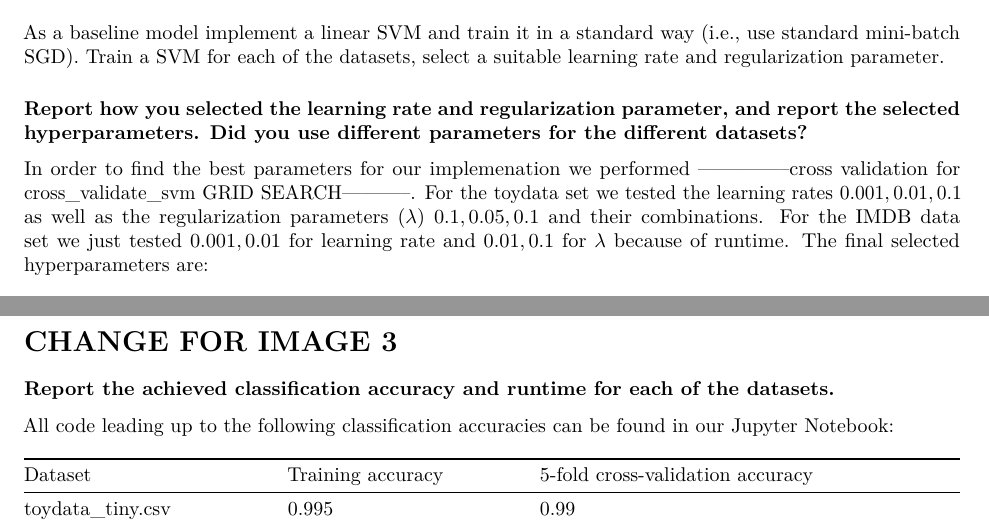
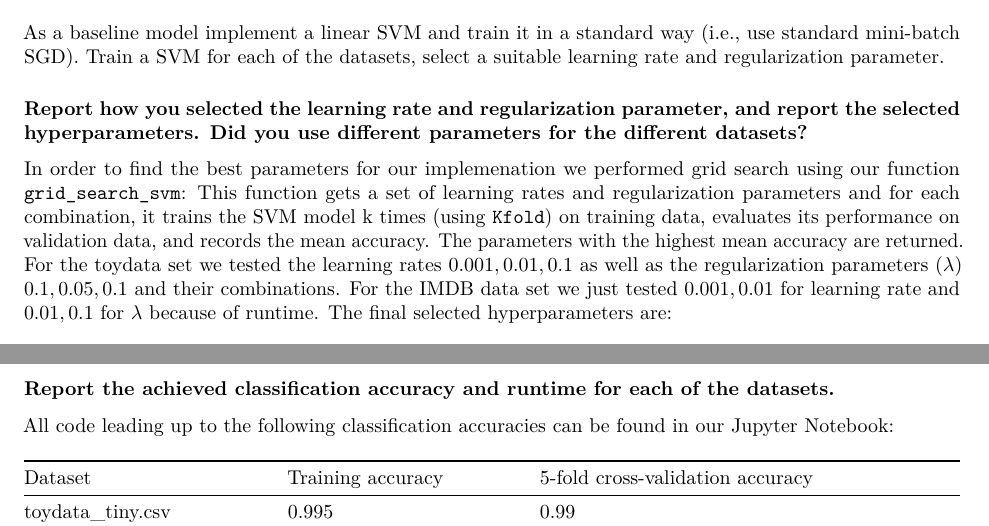
Before and after one commit to linglingec/large-scale-svm, an R Markdown document (PA2-Report.rmd): two parts of pages 1 and 2 of 5, joined at a grey line, cut so that both start at the same text. Rendered offline with R 4.5, knitr and Pandoc, then LaTeX, with nearby package versions.

Commit message:
report: finish first task

```diff
--- a/PA2-Report.rmd
+++ b/PA2-Report.rmd
@@ -10,8 +10,10 @@ As a baseline model implement a linear SVM and train it in a standard way (i.e.,
 datasets, select a suitable learning rate and regularization parameter.
 
 ### Report how you selected the learning rate and regularization parameter, and report the selected hyperparameters. Did you use different parameters for the different datasets?
-In order to find the best parameters for our implemenation we performed --------------cross validation for
-cross_validate_svm GRID SEARCH-----------. For the toydata set we tested the learning rates $0.001, 0.01, 0.1$ as well as
+In order to find the best parameters for our implemenation we performed grid search using our function `grid_search_svm`:
+This function gets a set of learning rates and regularization parameters and for each combination, it trains the SVM model k times (using `Kfold`) on training data, evaluates its performance on validation data,
+and records the mean accuracy. The parameters with the highest mean accuracy are returned.
+For the toydata set we tested the learning rates $0.001, 0.01, 0.1$ as well as
 the regularization parameters ($\lambda$) $0.1, 0.05, 0.1$ and their combinations. For the IMDB data set we just
 tested $0.001, 0.01$ for learning rate and $0.01, 0.1$ for $\lambda$ because of runtime. The final selected
 hyperparameters are:
@@ -50,8 +52,6 @@ plots also in Fig \ref{fig:test} for the sake of completeness:
 \caption{Connvergence of SGD for selected hyperparamters for each data set}
 \label{fig:test}
 \end{figure}
-
-# CHANGE FOR IMAGE 3
 
 ### Report the achieved classification accuracy and runtime for each of the datasets.
 All code leading up to the following classification accuracies can be found in our Jupyter Notebook:
```
